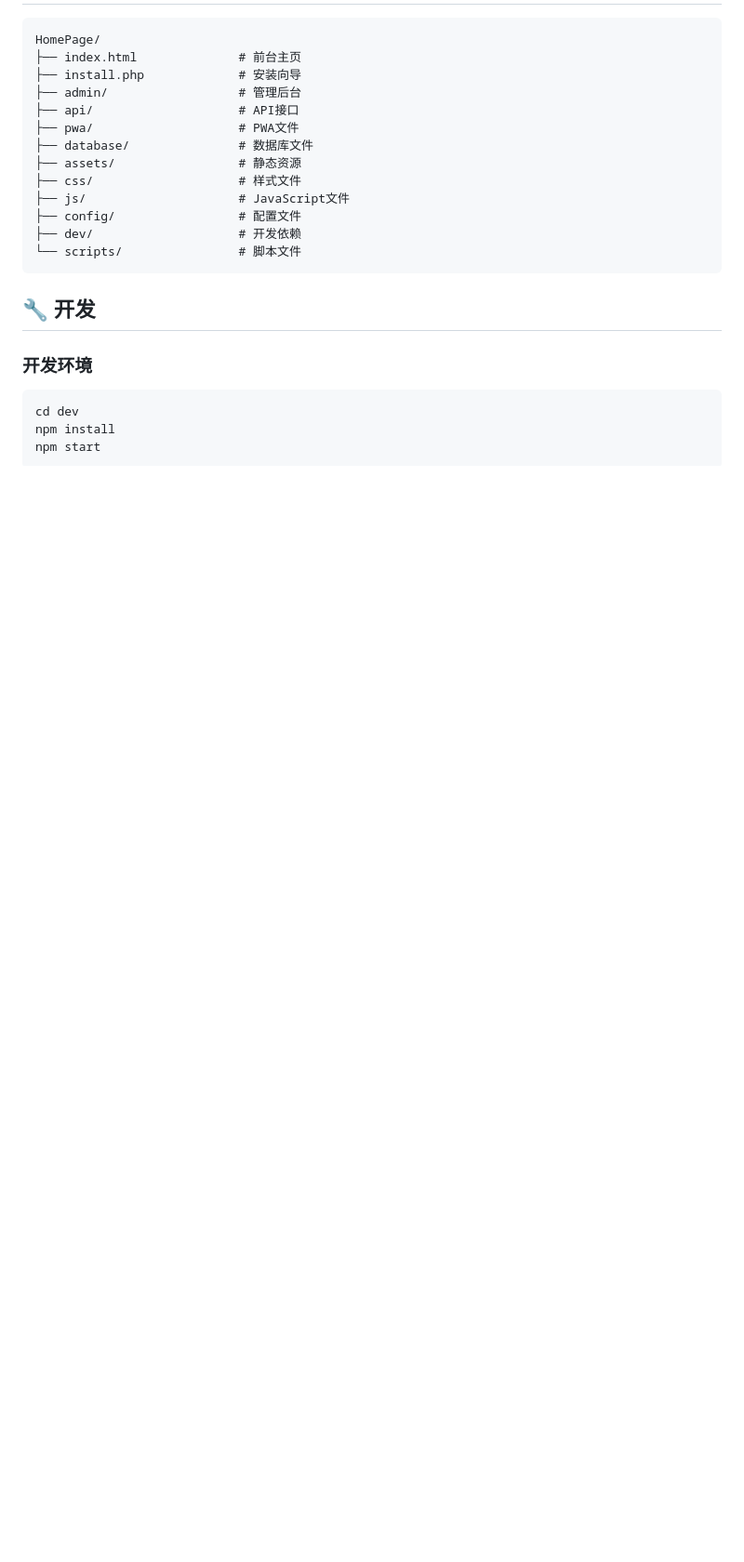
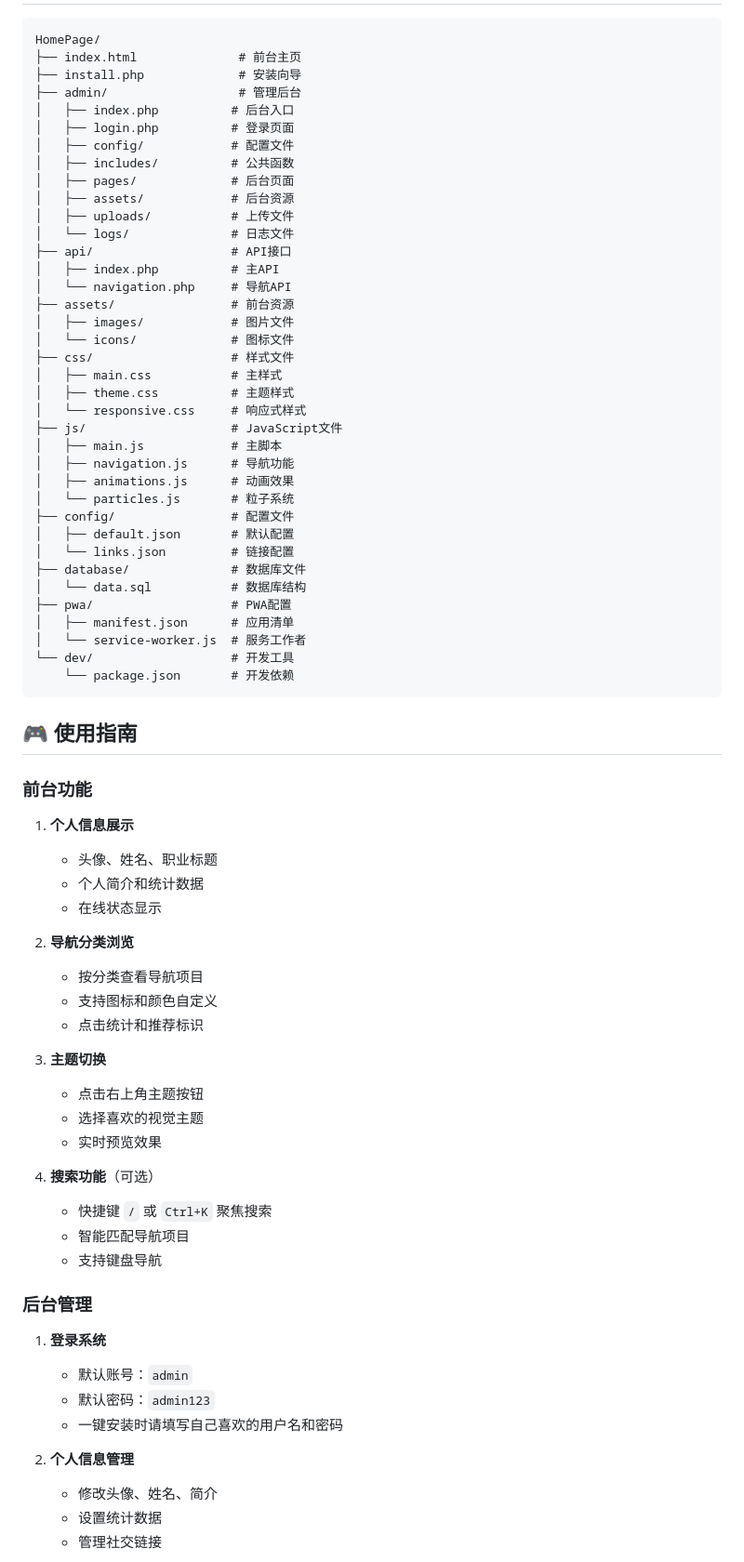
Before and after one commit to zhi3344ai/HomePage, a Markdown page: README.md, the part around the change printed below. Shown: that part at 93% size. GitHub-like rendering; blank space fills up the shorter version.

````diff
--- a/README.md
+++ b/README.md
@@ -82,21 +114,74 @@ HomePage/
 ├── index.html              # 前台主页
 ├── install.php             # 安装向导
 ├── admin/                  # 管理后台
-├── api/                    # API接口
-├── pwa/                    # PWA文件
-├── database/               # 数据库文件
-├── assets/                 # 静态资源
-├── css/                    # 样式文件
-├── js/                     # JavaScript文件
-├── config/                 # 配置文件
-├── dev/                    # 开发依赖
-└── scripts/                # 脚本文件
+│   ├── index.php          # 后台入口
+│   ├── login.php          # 登录页面
+│   ├── config/            # 配置文件
+│   ├── includes/          # 公共函数
+│   ├── pages/             # 后台页面
+│   ├── assets/            # 后台资源
+│   ├── uploads/           # 上传文件
+│   └── logs/              # 日志文件
+├── api/                   # API接口
+│   ├── index.php          # 主API
+│   └── navigation.php     # 导航API
+├── assets/                # 前台资源
+│   ├── images/            # 图片文件
+│   └── icons/             # 图标文件
+├── css/                   # 样式文件
+│   ├── main.css           # 主样式
+│   ├── theme.css          # 主题样式
+│   └── responsive.css     # 响应式样式
+├── js/                    # JavaScript文件
+│   ├── main.js            # 主脚本
+│   ├── navigation.js      # 导航功能
+│   ├── animations.js      # 动画效果
+│   └── particles.js       # 粒子系统
+├── config/                # 配置文件
+│   ├── default.json       # 默认配置
+│   └── links.json         # 链接配置
+├── database/              # 数据库文件
+│   └── data.sql           # 数据库结构
+├── pwa/                   # PWA配置
+│   ├── manifest.json      # 应用清单
+│   └── service-worker.js  # 服务工作者
+└── dev/                   # 开发工具
+    └── package.json       # 开发依赖
 ```
 
-## 🔧 开发
+## 🎮 使用指南
 
-### 开发环境
-```bash
-cd dev
-npm install
-npm start
+### 前台功能
+
+1. **个人信息展示**
+   - 头像、姓名、职业标题
+   - 个人简介和统计数据
+   - 在线状态显示
+
+2. **导航分类浏览**
+   - 按分类查看导航项目
+   - 支持图标和颜色自定义
+   - 点击统计和推荐标识
+
+3. **主题切换**
+   - 点击右上角主题按钮
+   - 选择喜欢的视觉主题
+   - 实时预览效果
+
+4. **搜索功能**（可选）
+   - 快捷键 `/` 或 `Ctrl+K` 聚焦搜索
+   - 智能匹配导航项目
+   - 支持键盘导航
+
+### 后台管理
+
+1. **登录系统**
+   - 默认账号：`admin`
+   - 默认密码：`admin123`
+   - 一键安装时请填写自己喜欢的用户名和密码
+
+2. **个人信息管理**
+   - 修改头像、姓名、简介
+   - 设置统计数据
+   - 管理社交链接
+
````
Also changed, not shown: other parts of README.md (+179 -70 lines), assets/images/backend-preview.png (added), assets/images/frontend-preview.png (added), 11 other files.
